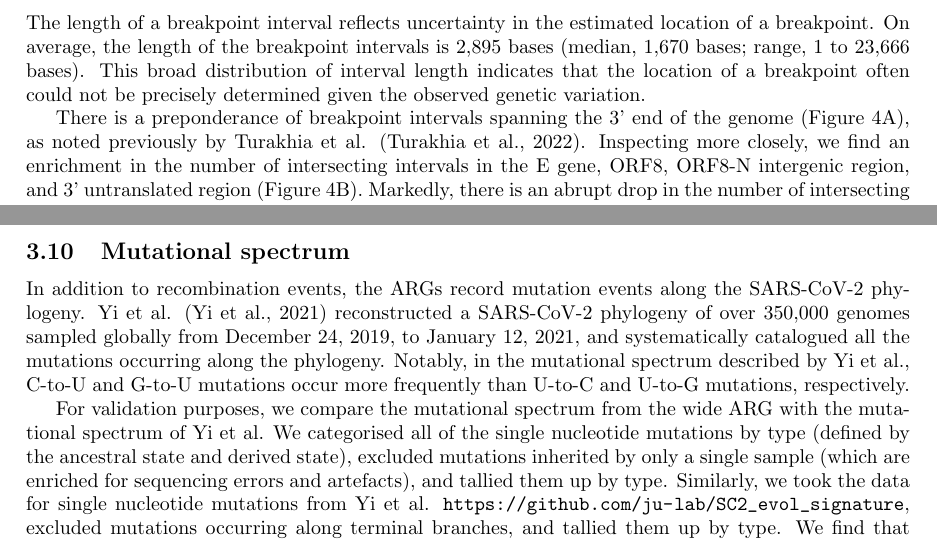
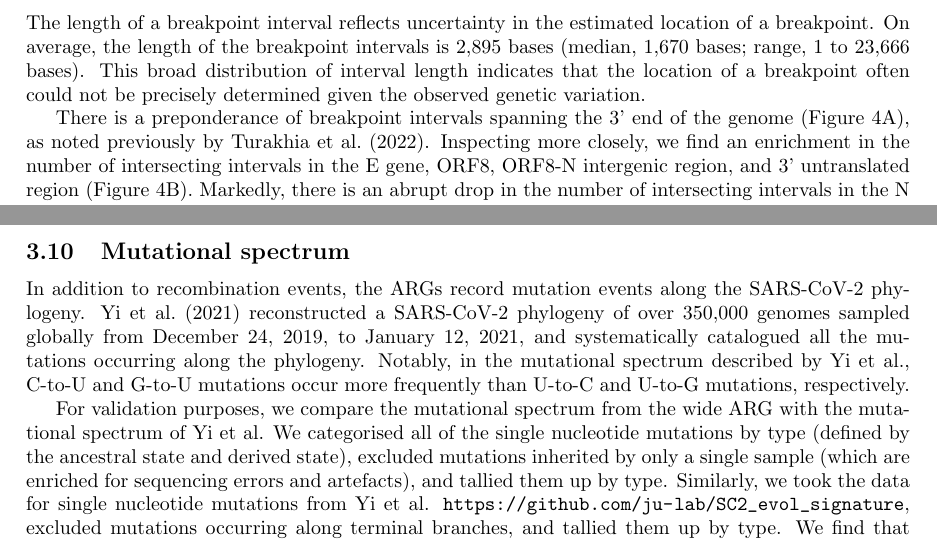
Before and after one commit to jeromekelleher/sc2ts-paper, a LaTeX paper (paper.tex): two parts of page 9 of 19, joined at a grey line, cut so that both start at the same text. Compiled offline with pdfLaTeX.

Commit message:
Minor tweaks

```diff
--- a/paper.tex
+++ b/paper.tex
@@ -7,13 +7,13 @@
 \usepackage{authblk}
 \usepackage{amsmath}
 \usepackage{graphicx}
+\usepackage{makecell}
 \usepackage{url}
 % JK: turning this off for the moment as I keep clicking through on links
 % to the bibliography while reading the text and it's intensely annoying.
 % Can reinstate when we're ready to preprint
 % \usepackage[hidelinks]{hyperref}
 
-\usepackage{makecell}
 
 \title{Towards a Pandemic-Scale Ancestral Recombination Graph of SARS-CoV-2}
 \author[1]{Shing H. Zhan}
@@ -606,8 +606,9 @@ location of a breakpoint often could not be precisely determined given the
 observed genetic variation.
 
 There is a preponderance of breakpoint intervals spanning the 3’ end of the
-genome (Figure 4A), as noted previously by Turakhia et al.
-\citep{Turakhia2022-it}. Inspecting more closely, we find an enrichment in the
+genome (Figure 4A), as noted previously by
+\cite{Turakhia2022-it}.
+Inspecting more closely, we find an enrichment in the
 number of intersecting intervals in the E gene, ORF8, ORF8-N intergenic region,
 and 3’ untranslated region (Figure 4B). Markedly, there is an abrupt drop in
 the number of intersecting intervals in the N gene following the peak in ORF8
@@ -638,7 +639,7 @@ the breakpoint sequences.
 \subsection{Mutational spectrum}
 
 In addition to recombination events, the ARGs record mutation events along the
-SARS-CoV-2 phylogeny. Yi et al. \citep{Yi2021-sc} reconstructed a SARS-CoV-2
+SARS-CoV-2 phylogeny. \cite{Yi2021-sc} reconstructed a SARS-CoV-2
 phylogeny of over 350,000 genomes sampled globally from December 24, 2019, to
 January 12, 2021, and systematically catalogued all the mutations occurring
 along the phylogeny. Notably, in the mutational spectrum described by Yi et
```
Also changed, not shown: paper.tex (40 more changed lines).
